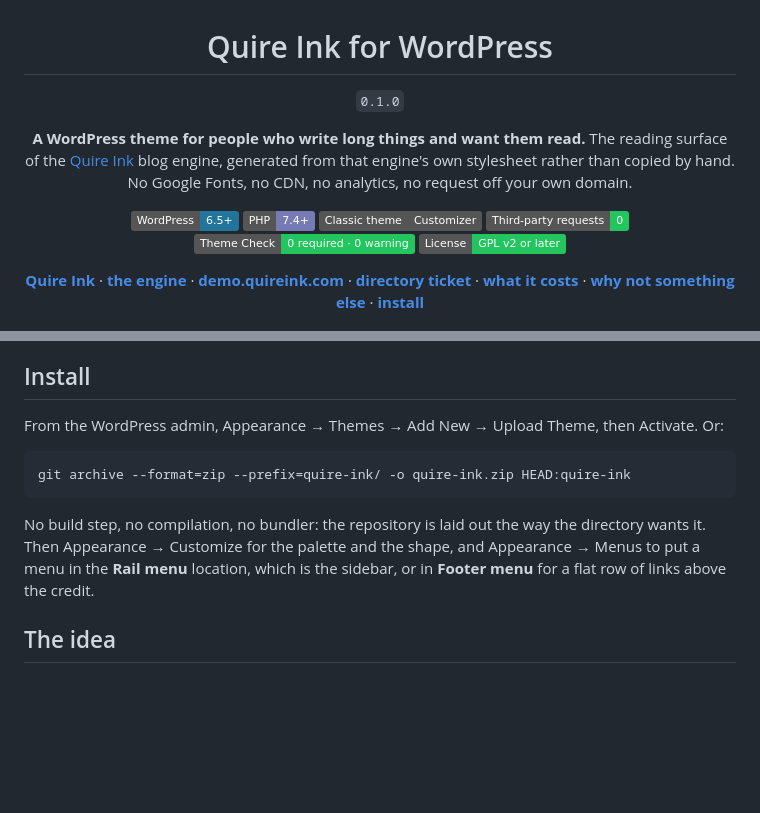
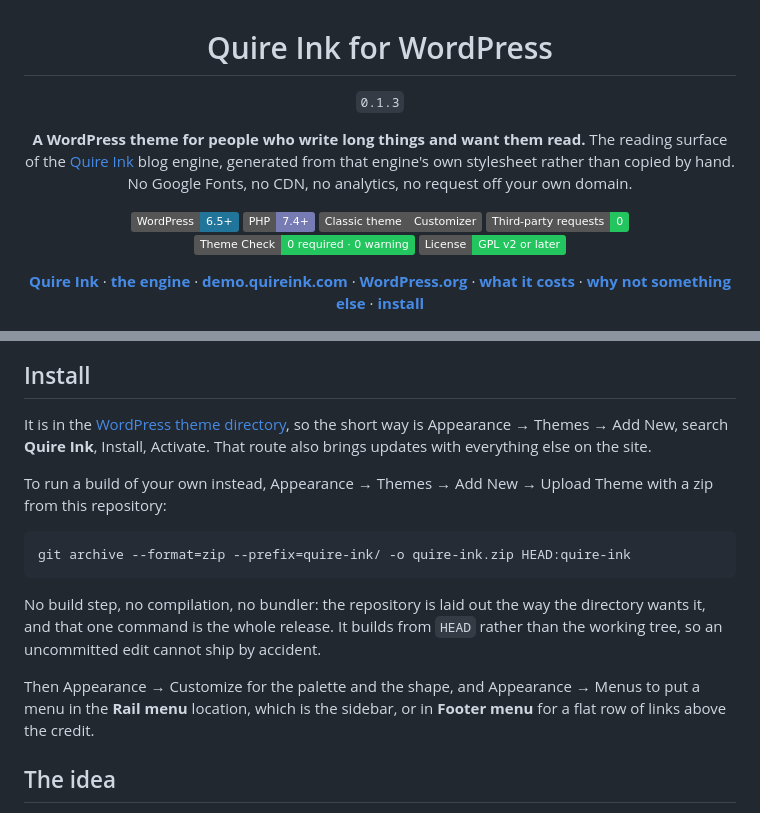
Before and after one commit to joiha-steven/quireink-wordpress-theme, a Markdown page: README.md, 2 parts joined by grey strips. Rendered like a GitHub page; badges without logos; blank space fills up the shorter version.

Commit message:
The theme is in the directory, so the README points at it rather than at the ticket
Accepted and set live on 8 September 2026 at 0.1.3, ticket #288845 closed.

The header link was the trac ticket, which was the honest thing to offer while
the theme was still being reviewed and is now a closed page about a finished
argument. It points at the listing. Install leads with Add New → search, because
that is both the shorter route and the one that brings updates; the zip stays,
one command from HEAD, for anyone running their own build.

The version in the README said 0.1.0 through three releases. It is not read by a
guard - check:headers reads style.css, readme.txt and functions.php, which are
the three a site actually serves - so this one is a note to a reader and goes
stale quietly. Worth a look at release time rather than a fourth file in the
guard.

No live WordPress.org badge yet: the directory's own index had not rebuilt when
this was written, so shields answers 'not found' and a red badge is worse than
none. Add it once api.wordpress.org lists the slug.

````diff
--- a/README.md
+++ b/README.md
@@ -2,7 +2,7 @@
 
 # Quire Ink for WordPress
 
-`0.1.0`
+`0.1.3`
 
 **A WordPress theme for people who write long things and want them read.**
 The reading surface of the [Quire Ink](https://quireink.com) blog engine, generated from that
@@ -19,7 +19,7 @@ No Google Fonts, no CDN, no analytics, no request off your own domain.
 [**Quire Ink**](https://quireink.com) ·
 [**the engine**](https://github.com/joiha-steven/quireink) ·
 [**demo.quireink.com**](https://demo.quireink.com) ·
-[**directory ticket**](https://themes.trac.wordpress.org/ticket/288845) ·
+[**WordPress.org**](https://wordpress.org/themes/quire-ink/) ·
 [**what it costs**](#what-it-costs-a-reader) ·
 [**why not something else**](#why-not-something-else) ·
 [**install**](#install)
@@ -123,16 +123,24 @@ header blocks agreeing, and the generated CSS still matching the engine it came
 
 ## Install
 
-From the WordPress admin, Appearance → Themes → Add New → Upload Theme, then Activate. Or:
+It is in the [WordPress theme directory](https://wordpress.org/themes/quire-ink/), so the
+short way is Appearance → Themes → Add New, search **Quire Ink**, Install, Activate. That
+route also brings updates with everything else on the site.
+
+To run a build of your own instead, Appearance → Themes → Add New → Upload Theme with a zip
+from this repository:
 
 ```bash
 git archive --format=zip --prefix=quire-ink/ -o quire-ink.zip HEAD:quire-ink
 ```
 
 No build step, no compilation, no bundler: the repository is laid out the way the directory
-wants it. Then Appearance → Customize for the palette and the shape, and Appearance → Menus
-to put a menu in the **Rail menu** location, which is the sidebar, or in **Footer menu** for
-a flat row of links above the credit.
+wants it, and that one command is the whole release. It builds from `HEAD` rather than the
+working tree, so an uncommitted edit cannot ship by accident.
+
+Then Appearance → Customize for the palette and the shape, and Appearance → Menus to put a
+menu in the **Rail menu** location, which is the sidebar, or in **Footer menu** for a flat
+row of links above the credit.
 
 ## The idea
 
````
Also changed, not shown: docs/release-checklist.md (+6 -0 lines).
